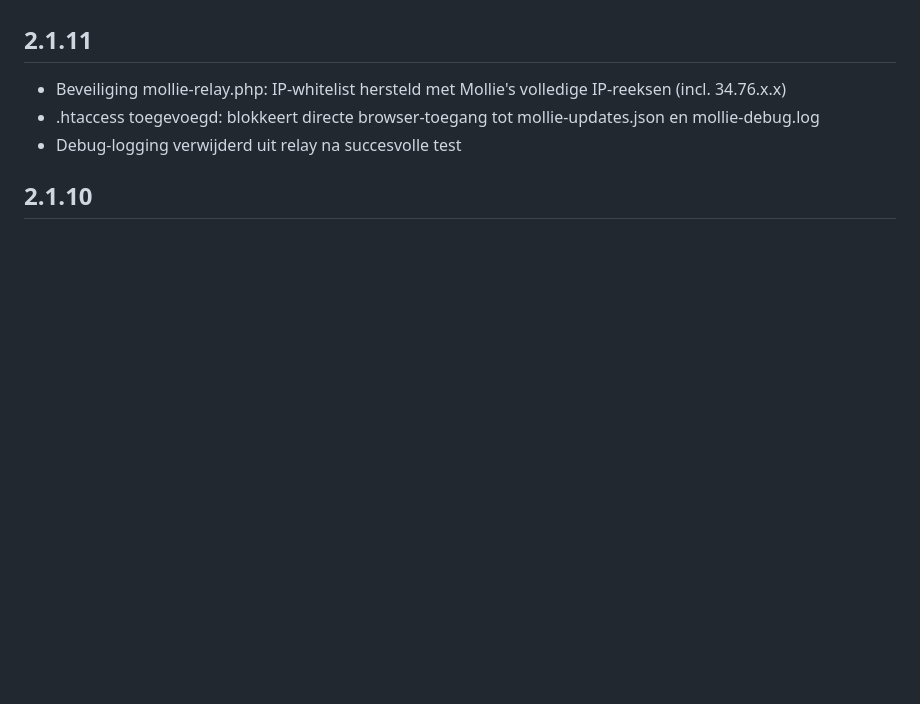
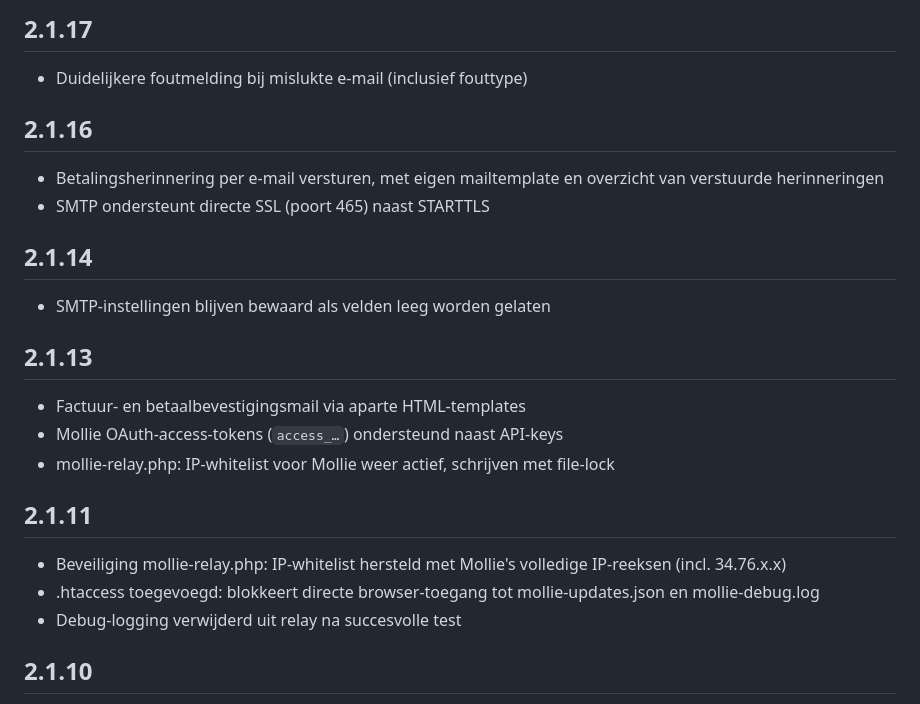
Before and after one commit to pwnypower/effective-journey3, a Markdown page: zzpboekhouding/CHANGELOG.md, the part around one of its changes. GitHub-like rendering; blank space fills up the shorter version.

```diff
--- a/zzpboekhouding/CHANGELOG.md
+++ b/zzpboekhouding/CHANGELOG.md
@@ -8,3 +53,17 @@
+## 2.1.17
+- Duidelijkere foutmelding bij mislukte e-mail (inclusief fouttype)
+
+## 2.1.16
+- Betalingsherinnering per e-mail versturen, met eigen mailtemplate en overzicht van verstuurde herinneringen
+- SMTP ondersteunt directe SSL (poort 465) naast STARTTLS
+
+## 2.1.14
+- SMTP-instellingen blijven bewaard als velden leeg worden gelaten
+
+## 2.1.13
+- Factuur- en betaalbevestigingsmail via aparte HTML-templates
+- Mollie OAuth-access-tokens (`access_…`) ondersteund naast API-keys
+- mollie-relay.php: IP-whitelist voor Mollie weer actief, schrijven met file-lock
 
 ## 2.1.11
 - Beveiliging mollie-relay.php: IP-whitelist hersteld met Mollie's volledige IP-reeksen (incl. 34.76.x.x)
```
Also changed, not shown: other parts of zzpboekhouding/CHANGELOG.md (+45 -0 lines).
